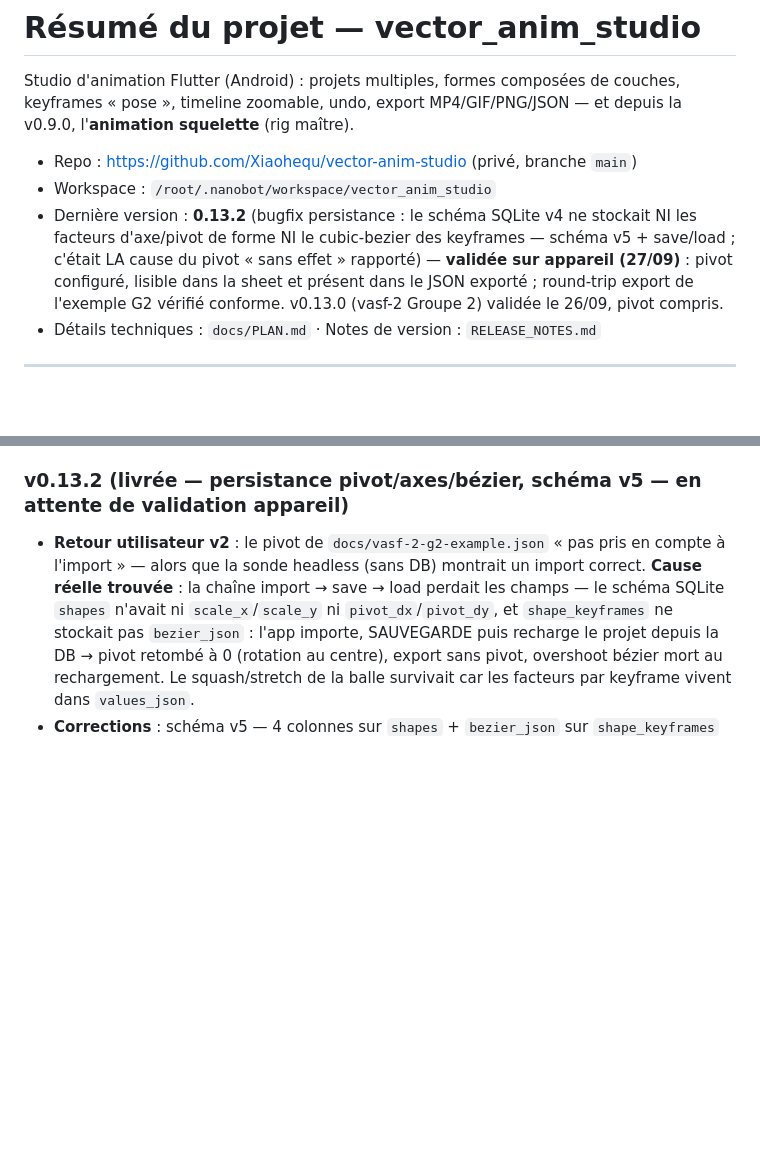
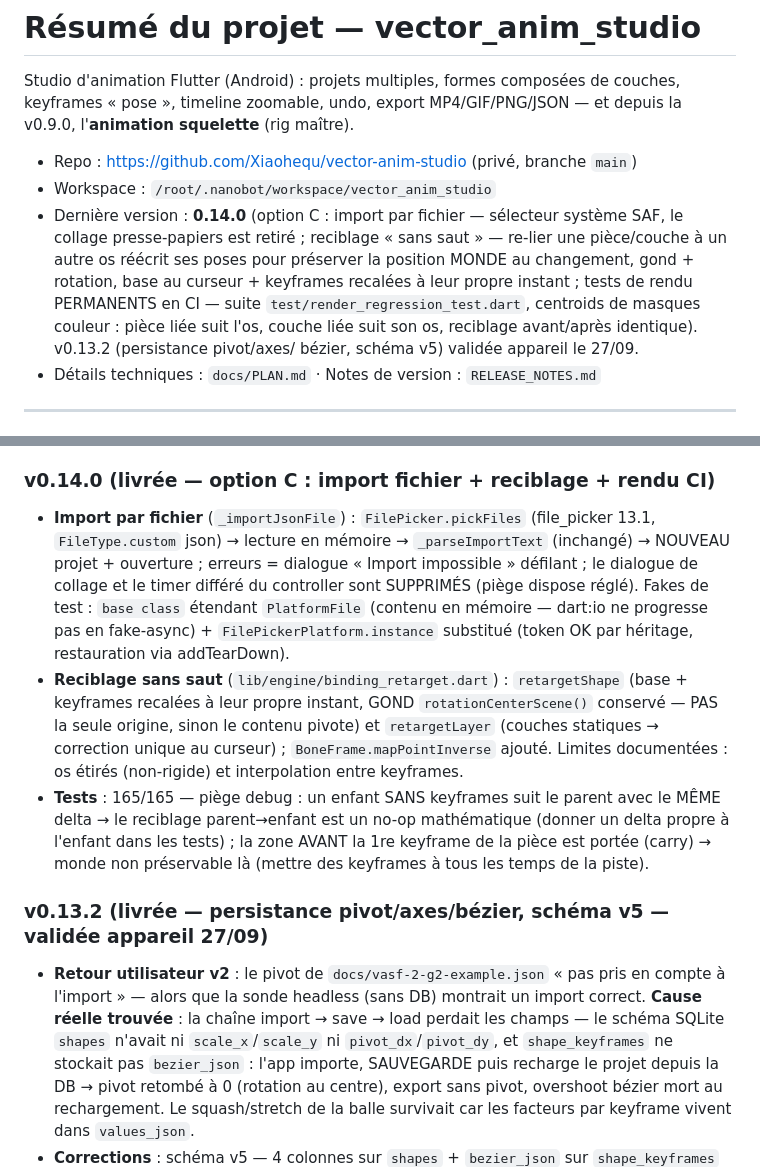
Before and after one commit to Xiaohequ/vector-anim-studio, a Markdown page: resume.md, 2 parts joined by grey strips. Rendered like a GitHub page; blank space fills up the shorter version.

Commit message:
docs(resume): v0.14.0 — import fichier + reciblage + rendu CI

```diff
--- a/resume.md
+++ b/resume.md
@@ -6,13 +6,15 @@ v0.9.0, l'**animation squelette** (rig maître).
 
 - Repo : https://github.com/Xiaohequ/vector-anim-studio (privé, branche `main`)
 - Workspace : `/root/.nanobot/workspace/vector_anim_studio`
-- Dernière version : **0.13.2** (bugfix persistance : le schéma SQLite v4 ne
-  stockait NI les facteurs d'axe/pivot de forme NI le cubic-bezier des
-  keyframes — schéma v5 + save/load ; c'était LA cause du pivot « sans
-  effet » rapporté) — **validée sur appareil (27/09)** : pivot configuré,
-  lisible dans la sheet et présent dans le JSON exporté ; round-trip
-  export de l'exemple G2 vérifié conforme. v0.13.0 (vasf-2 Groupe 2)
-  validée le 26/09, pivot compris.
+- Dernière version : **0.14.0** (option C : import par fichier — sélecteur
+  système SAF, le collage presse-papiers est retiré ; reciblage « sans
+  saut » — re-lier une pièce/couche à un autre os réécrit ses poses pour
+  préserver la position MONDE au changement, gond + rotation, base au
+  curseur + keyframes recalées à leur propre instant ; tests de rendu
+  PERMANENTS en CI — suite `test/render_regression_test.dart`, centroids
+  de masques couleur : pièce liée suit l'os, couche liée suit son os,
+  reciblage avant/après identique). v0.13.2 (persistance pivot/axes/
+  bézier, schéma v5) validée appareil le 27/09.
 - Détails techniques : `docs/PLAN.md` · Notes de version : `RELEASE_NOTES.md`
 
 ---
@@ -184,7 +186,29 @@ v0.9.0, l'**animation squelette** (rig maître).
   correction ; rig initial JAMAIS tendu à fond (L1+L2 > distance joint→effecteur)
   sinon toute cible est hors de portée (le solveur clampe, tip ≠ cible).
 
-### v0.13.2 (livrée — persistance pivot/axes/bézier, schéma v5 — en attente de validation appareil)
+### v0.14.0 (livrée — option C : import fichier + reciblage + rendu CI)
+- **Import par fichier** (`_importJsonFile`) : `FilePicker.pickFiles`
+  (file_picker 13.1, `FileType.custom` json) → lecture en mémoire →
+  `_parseImportText` (inchangé) → NOUVEAU projet + ouverture ; erreurs =
+  dialogue « Import impossible » défilant ; le dialogue de collage et le
+  timer différé du controller sont SUPPRIMÉS (piège dispose réglé).
+  Fakes de test : `base class` étendant `PlatformFile` (contenu en
+  mémoire — dart:io ne progresse pas en fake-async) +
+  `FilePickerPlatform.instance` substitué (token OK par héritage,
+  restauration via addTearDown).
+- **Reciblage sans saut** (`lib/engine/binding_retarget.dart`) :
+  `retargetShape` (base + keyframes recalées à leur propre instant, GOND
+  `rotationCenterScene()` conservé — PAS la seule origine, sinon le
+  contenu pivote) et `retargetLayer` (couches statiques → correction
+  unique au curseur) ; `BoneFrame.mapPointInverse` ajouté. Limites
+  documentées : os étirés (non-rigide) et interpolation entre keyframes.
+- **Tests** : 165/165 — piège debug : un enfant SANS keyframes suit le
+  parent avec le MÊME delta → le reciblage parent→enfant est un no-op
+  mathématique (donner un delta propre à l'enfant dans les tests) ; la
+  zone AVANT la 1re keyframe de la pièce est portée (carry) → monde non
+  préservable là (mettre des keyframes à tous les temps de la piste).
+
+### v0.13.2 (livrée — persistance pivot/axes/bézier, schéma v5 — validée appareil 27/09)
 - **Retour utilisateur v2** : le pivot de `docs/vasf-2-g2-example.json`
   « pas pris en compte à l'import » — alors que la sonde headless (sans DB)
   montrait un import correct. **Cause réelle trouvée** : la chaîne import →
```
